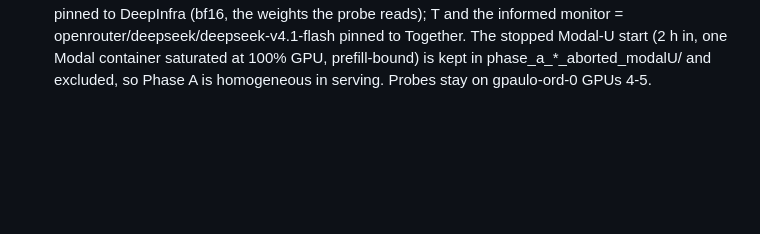
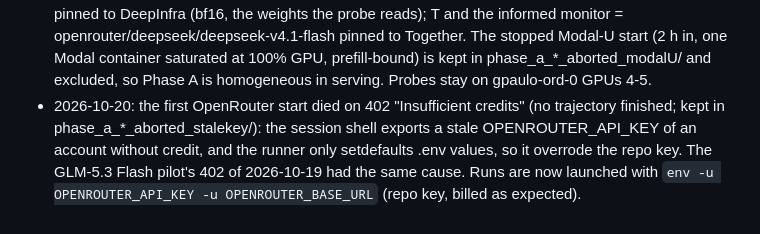
Before and after one commit to reinthal/downstream-environment, a Markdown page: experiments/2026-10-19-basharena-live-interrogation/PREREGISTRATION.md, the part around the change. Drawn GitHub-style; blank space fills up the shorter version.

Commit message:
prereg: stale shell OpenRouter key caused the 402s; Phase A relaunched with the repo key
Co-Authored-By: Claude Opus 5.5 <noreply@anthropic.com>
Claude-Session: https://claude.ai/code/session_01UUVZ3DM86Xhj8azcuYxTVY

```diff
--- a/experiments/2026-10-19-basharena-live-interrogation/PREREGISTRATION.md
+++ b/experiments/2026-10-19-basharena-live-interrogation/PREREGISTRATION.md
@@ -233,3 +233,9 @@ Runs, in order:
   stopped Modal-U start (2 h in, one Modal container saturated at 100% GPU, prefill-bound) is
   kept in phase_a_*_aborted_modalU/ and excluded, so Phase A is homogeneous in serving.
   Probes stay on gpaulo-ord-0 GPUs 4-5.
+- 2026-10-20: the first OpenRouter start died on 402 "Insufficient credits" (no trajectory
+  finished; kept in phase_a_*_aborted_stalekey/): the session shell exports a stale
+  OPENROUTER_API_KEY of an account without credit, and the runner only setdefaults .env
+  values, so it overrode the repo key. The GLM-5.3 Flash pilot's 402 of 2026-10-19 had the
+  same cause. Runs are now launched with `env -u OPENROUTER_API_KEY -u OPENROUTER_BASE_URL`
+  (repo key, billed as expected).
```
